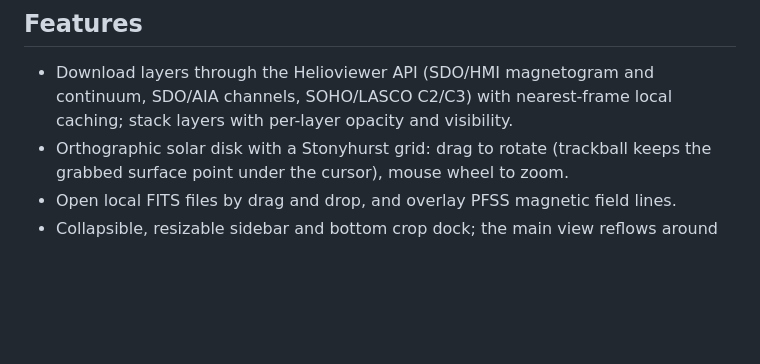
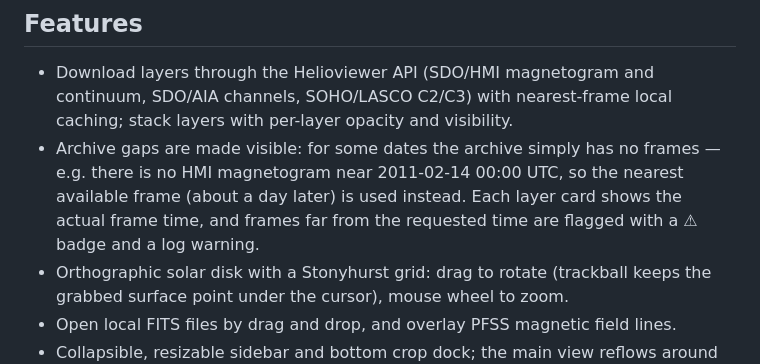
Before and after one commit to Zara-Siwei/litehelioviewer, a Markdown page: README.md, the part around the change. Drawn GitHub-style; blank space fills up the shorter version.

Commit message:
Note archive-gap frames and the warning badge in README

```diff
--- a/README.md
+++ b/README.md
@@ -18,6 +18,7 @@ python start.py
 ## Features
 
 - Download layers through the Helioviewer API (SDO/HMI magnetogram and continuum, SDO/AIA channels, SOHO/LASCO C2/C3) with nearest-frame local caching; stack layers with per-layer opacity and visibility.
+- Archive gaps are made visible: for some dates the archive simply has no frames — e.g. there is no HMI magnetogram near 2011-02-14 00:00 UTC, so the nearest available frame (about a day later) is used instead. Each layer card shows the actual frame time, and frames far from the requested time are flagged with a ⚠ badge and a log warning.
 - Orthographic solar disk with a Stonyhurst grid: drag to rotate (trackball keeps the grabbed surface point under the cursor), mouse wheel to zoom.
 - Open local FITS files by drag and drop, and overlay PFSS magnetic field lines.
 - Collapsible, resizable sidebar and bottom crop dock; the main view reflows around them.
```
